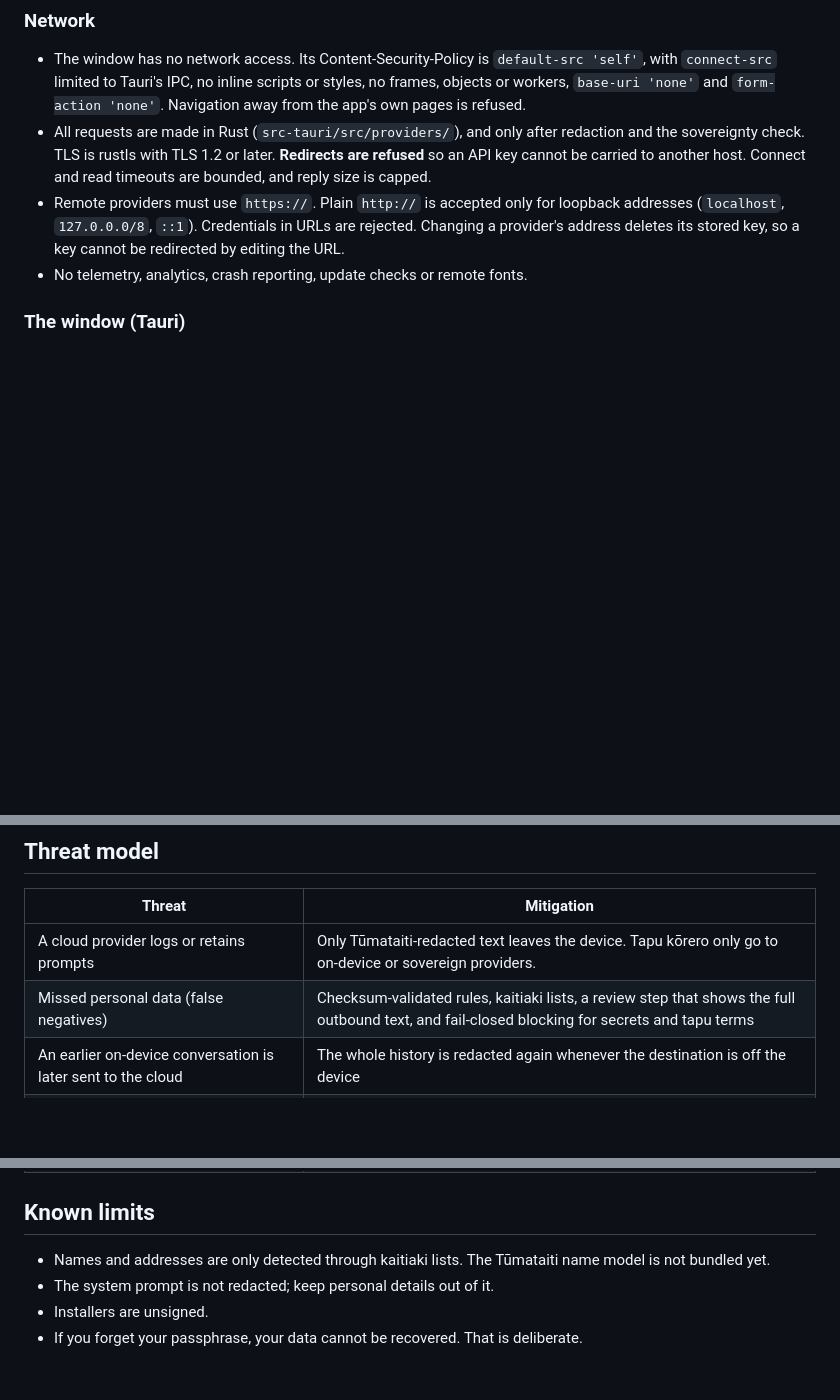
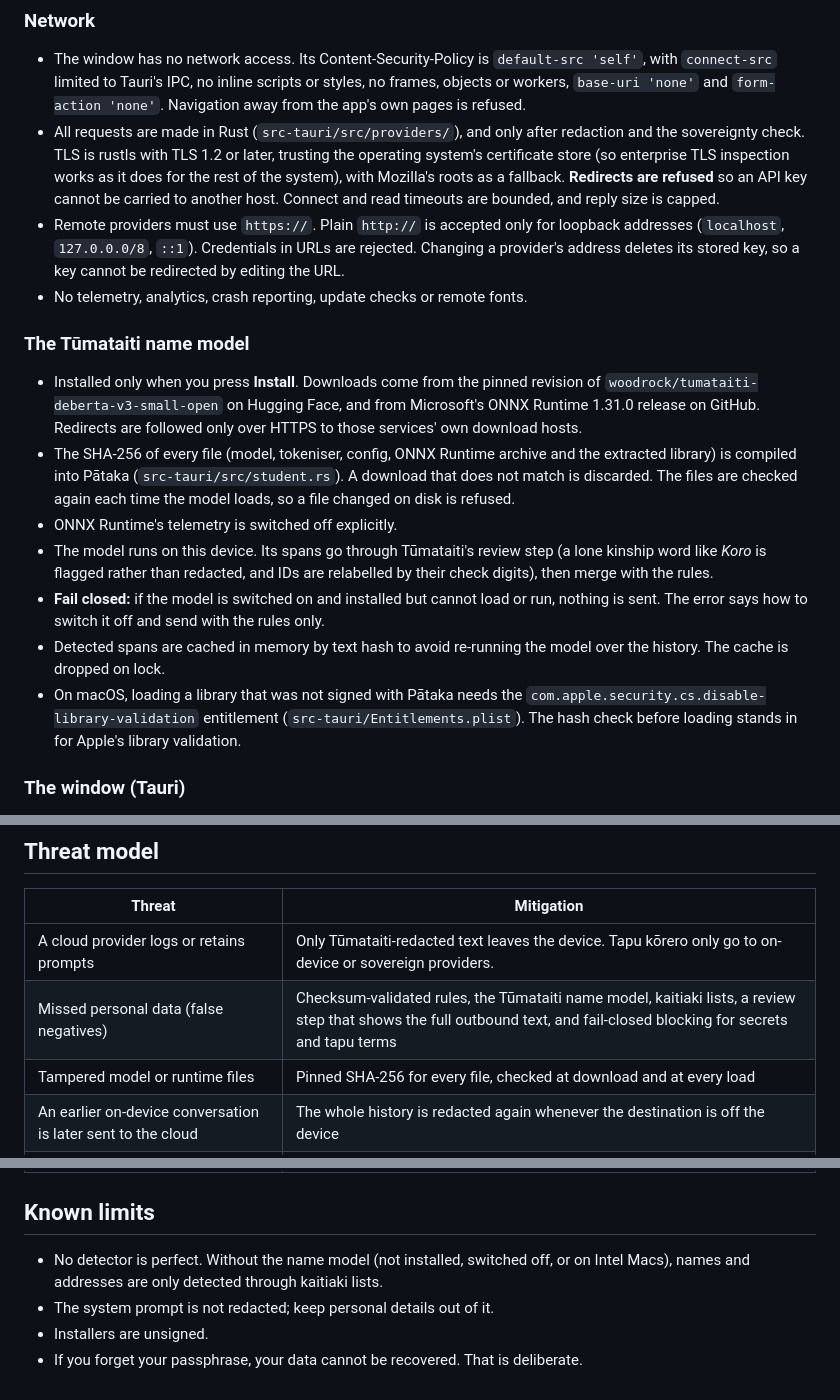
Before and after one commit to woodRock/Pataka, a Markdown page: SECURITY.md, 3 parts joined by grey strips. Drawn GitHub-style; blank space fills up the shorter version.

```diff
--- a/SECURITY.md
+++ b/SECURITY.md
@@ -26,9 +26,19 @@ Files are written atomically (temporary file, then rename) with owner-only permi
 ### Network
 
 - The window has no network access. Its Content-Security-Policy is `default-src 'self'`, with `connect-src` limited to Tauri's IPC, no inline scripts or styles, no frames, objects or workers, `base-uri 'none'` and `form-action 'none'`. Navigation away from the app's own pages is refused.
-- All requests are made in Rust (`src-tauri/src/providers/`), and only after redaction and the sovereignty check. TLS is rustls with TLS 1.2 or later. **Redirects are refused** so an API key cannot be carried to another host. Connect and read timeouts are bounded, and reply size is capped.
+- All requests are made in Rust (`src-tauri/src/providers/`), and only after redaction and the sovereignty check. TLS is rustls with TLS 1.2 or later, trusting the operating system's certificate store (so enterprise TLS inspection works as it does for the rest of the system), with Mozilla's roots as a fallback. **Redirects are refused** so an API key cannot be carried to another host. Connect and read timeouts are bounded, and reply size is capped.
 - Remote providers must use `https://`. Plain `http://` is accepted only for loopback addresses (`localhost`, `127.0.0.0/8`, `::1`). Credentials in URLs are rejected. Changing a provider's address deletes its stored key, so a key cannot be redirected by editing the URL.
 - No telemetry, analytics, crash reporting, update checks or remote fonts.
+
+### The Tūmataiti name model
+
+- Installed only when you press **Install**. Downloads come from the pinned revision of `woodrock/tumataiti-deberta-v3-small-open` on Hugging Face, and from Microsoft's ONNX Runtime 1.31.0 release on GitHub. Redirects are followed only over HTTPS to those services' own download hosts.
+- The SHA-256 of every file (model, tokeniser, config, ONNX Runtime archive and the extracted library) is compiled into Pātaka (`src-tauri/src/student.rs`). A download that does not match is discarded. The files are checked again each time the model loads, so a file changed on disk is refused.
+- ONNX Runtime's telemetry is switched off explicitly.
+- The model runs on this device. Its spans go through Tūmataiti's review step (a lone kinship word like *Koro* is flagged rather than redacted, and IDs are relabelled by their check digits), then merge with the rules.
+- **Fail closed:** if the model is switched on and installed but cannot load or run, nothing is sent. The error says how to switch it off and send with the rules only.
+- Detected spans are cached in memory by text hash to avoid re-running the model over the history. The cache is dropped on lock.
+- On macOS, loading a library that was not signed with Pātaka needs the `com.apple.security.cs.disable-library-validation` entitlement (`src-tauri/Entitlements.plist`). The hash check before loading stands in for Apple's library validation.
 
 ### The window (Tauri)
 
@@ -49,7 +59,8 @@ Files are written atomically (temporary file, then rename) with owner-only permi
 | Threat | Mitigation |
 |---|---|
 | A cloud provider logs or retains prompts | Only Tūmataiti-redacted text leaves the device. Tapu kōrero only go to on-device or sovereign providers. |
-| Missed personal data (false negatives) | Checksum-validated rules, kaitiaki lists, a review step that shows the full outbound text, and fail-closed blocking for secrets and tapu terms |
+| Missed personal data (false negatives) | Checksum-validated rules, the Tūmataiti name model, kaitiaki lists, a review step that shows the full outbound text, and fail-closed blocking for secrets and tapu terms |
+| Tampered model or runtime files | Pinned SHA-256 for every file, checked at download and at every load |
 | An earlier on-device conversation is later sent to the cloud | The whole history is redacted again whenever the destination is off the device |
 | Someone with access to the disk or a backup | Everything is encrypted. With a passphrase, the data cannot be read without it. |
 | Malware running as the same user | Out of scope once Pātaka is unlocked. With a passphrase, data at rest is still protected while locked. |
@@ -61,7 +72,7 @@ Files are written atomically (temporary file, then rename) with owner-only permi
 
 ## Known limits
 
-- Names and addresses are only detected through kaitiaki lists. The Tūmataiti name model is not bundled yet.
+- No detector is perfect. Without the name model (not installed, switched off, or on Intel Macs), names and addresses are only detected through kaitiaki lists.
 - The system prompt is not redacted; keep personal details out of it.
 - Installers are unsigned.
 - If you forget your passphrase, your data cannot be recovered. That is deliberate.
```
Also changed, not shown: README.md (+9 -5 lines), docs/SOVEREIGNTY.md (+2 -1 lines), docs/screenshots/review.png, 16 other files.
